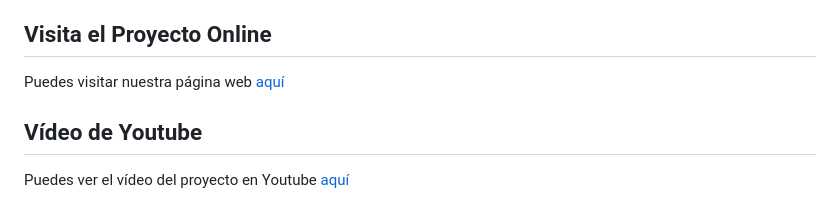
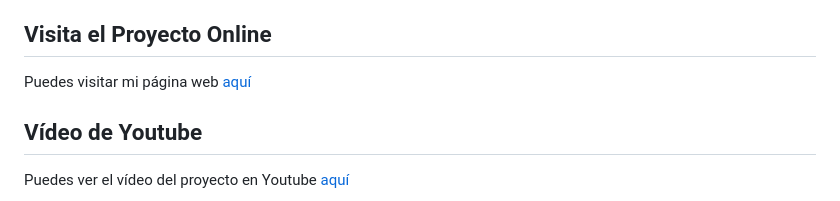
Before and after one commit to tomasvillani/lanzarotcg, a Markdown page: README.md, the part around the change. Rendered like a GitHub page.

```diff
--- a/README.md
+++ b/README.md
@@ -136,7 +136,7 @@ Consulta los siguientes documentos para obtener información detallada sobre el
 
 ## Visita el Proyecto Online
 
-Puedes visitar nuestra página web [aquí](https://lanzarotcg.alwaysdata.net/)
+Puedes visitar mi página web [aquí](https://lanzarotcg.alwaysdata.net/)
 
 ## Vídeo de Youtube
 
```
